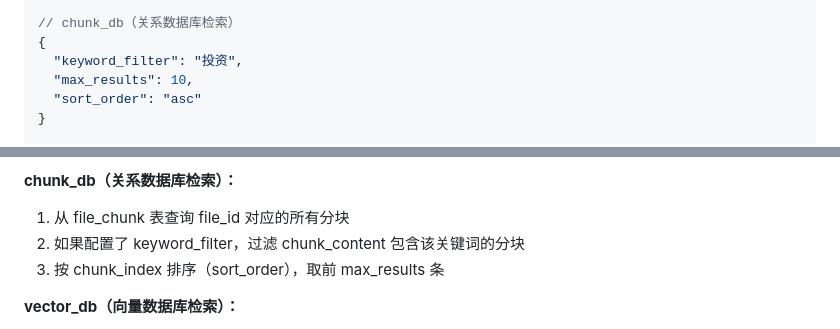
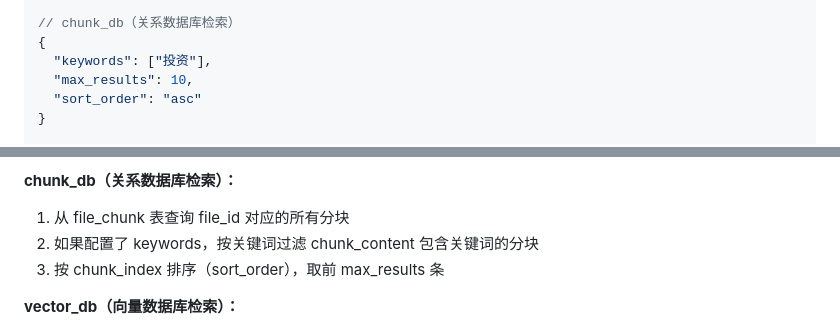
Before and after one commit to jiangjianghong/xijuan, a Markdown page: docs/design.md, 2 parts joined by grey strips. GitHub-like rendering.

Commit message:
文档更新

```diff
--- a/docs/design.md
+++ b/docs/design.md
@@ -125,7 +125,7 @@ PRIMARY KEY (file_id, chunk_id)
 
 // chunk_db（关系数据库检索）
 {
-  "keyword_filter": "投资",
+  "keywords": ["投资"],
   "max_results": 10,
   "sort_order": "asc"
 }
@@ -481,7 +481,7 @@ chunk_id = hashlib.sha256((file_id + str(chunk_index)).encode('utf-8')).hexdiges
 
 **chunk_db（关系数据库检索）：**
 1. 从 file_chunk 表查询 file_id 对应的所有分块
-2. 如果配置了 keyword_filter，过滤 chunk_content 包含该关键词的分块
+2. 如果配置了 keywords，按关键词过滤 chunk_content 包含关键词的分块
 3. 按 chunk_index 排序（sort_order），取前 max_results 条
 
 **vector_db（向量数据库检索）：**
```
